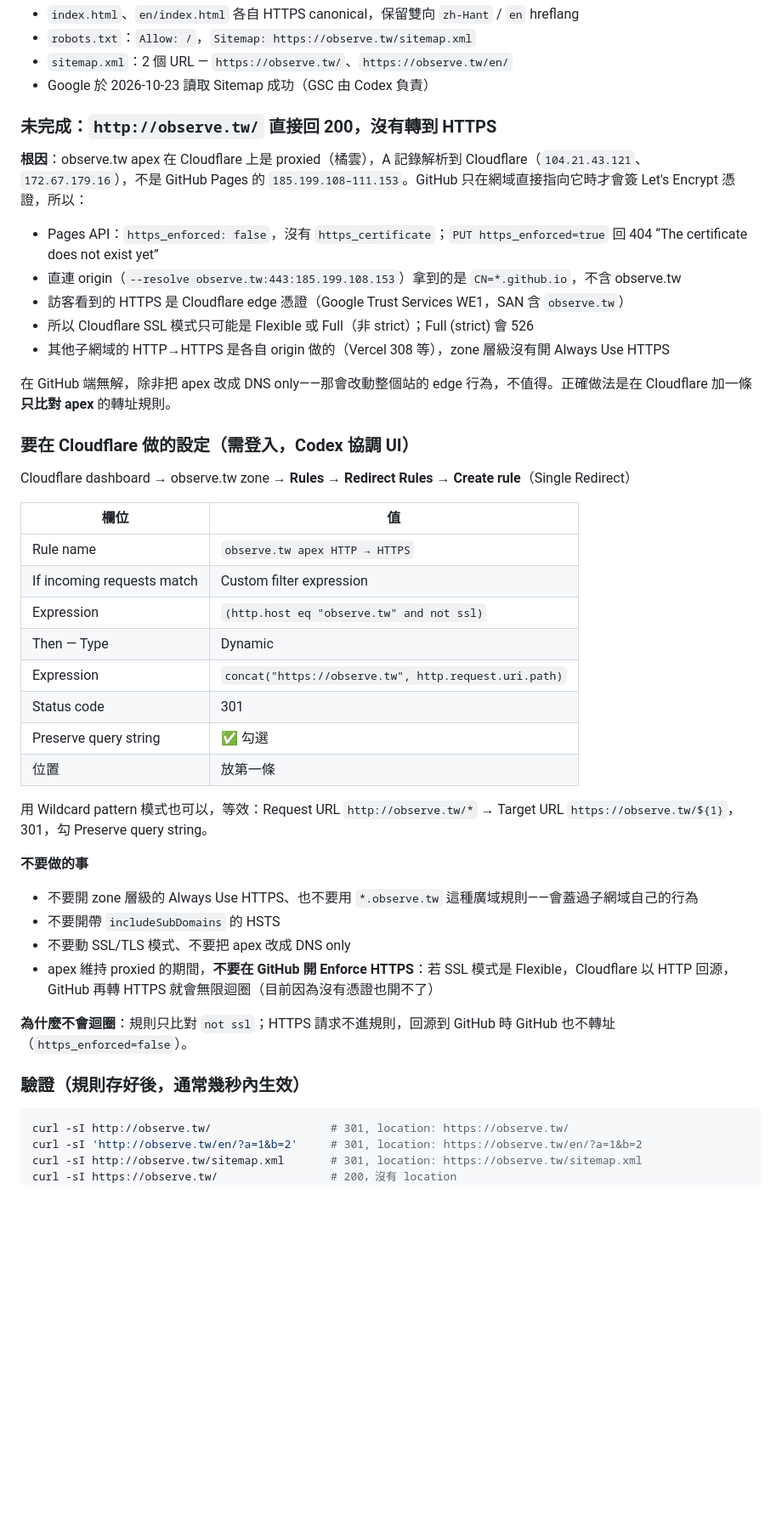
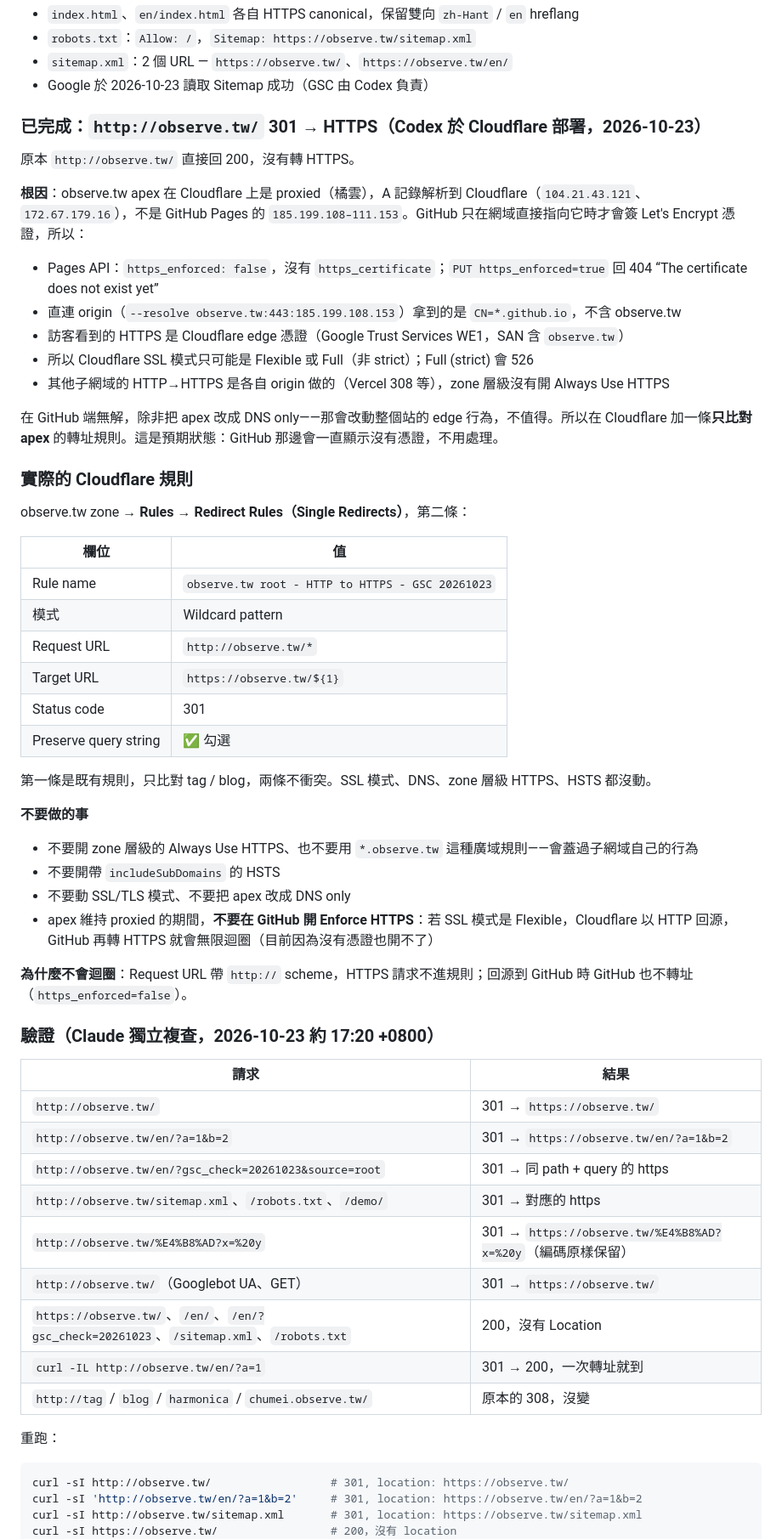
Before and after one commit to skyhong2002/observe.tw, a Markdown page: .github/SEO.md, the part around one of its changes. Shown at 85% size. Drawn GitHub-style; blank space fills up the shorter version.

Commit message:
Record the deployed apex HTTP→HTTPS redirect and its verification
Co-Authored-By: Claude Opus 5.5 <noreply@anthropic.com>

````diff
--- a/.github/SEO.md
+++ b/.github/SEO.md
@@ -11,7 +11,9 @@
 - `sitemap.xml`：2 個 URL — `https://observe.tw/`、`https://observe.tw/en/`
 - Google 於 2026-10-23 讀取 Sitemap 成功（GSC 由 Codex 負責）
 
-### 未完成：`http://observe.tw/` 直接回 200，沒有轉到 HTTPS
+### 已完成：`http://observe.tw/` 301 → HTTPS（Codex 於 Cloudflare 部署，2026-10-23）
+
+原本 `http://observe.tw/` 直接回 200，沒有轉 HTTPS。
 
 **根因**：observe.tw apex 在 Cloudflare 上是 proxied（橘雲），A 記錄解析到 Cloudflare（`104.21.43.121`、`172.67.179.16`），不是 GitHub Pages 的 `185.199.108–111.153`。GitHub 只在網域直接指向它時才會簽 Let's Encrypt 憑證，所以：
 
@@ -21,24 +23,22 @@
 - 所以 Cloudflare SSL 模式只可能是 Flexible 或 Full（非 strict）；Full (strict) 會 526
 - 其他子網域的 HTTP→HTTPS 是各自 origin 做的（Vercel 308 等），zone 層級沒有開 Always Use HTTPS
 
-在 GitHub 端無解，除非把 apex 改成 DNS only——那會改動整個站的 edge 行為，不值得。正確做法是在 Cloudflare 加一條**只比對 apex** 的轉址規則。
+在 GitHub 端無解，除非把 apex 改成 DNS only——那會改動整個站的 edge 行為，不值得。所以在 Cloudflare 加一條**只比對 apex** 的轉址規則。這是預期狀態：GitHub 那邊會一直顯示沒有憑證，不用處理。
 
-### 要在 Cloudflare 做的設定（需登入，Codex 協調 UI）
+### 實際的 Cloudflare 規則
 
-Cloudflare dashboard → observe.tw zone → **Rules → Redirect Rules → Create rule**（Single Redirect）
+observe.tw zone → **Rules → Redirect Rules（Single Redirects）**，第二條：
 
 | 欄位 | 值 |
 |---|---|
-| Rule name | `observe.tw apex HTTP → HTTPS` |
-| If incoming requests match | Custom filter expression |
-| Expression | `(http.host eq "observe.tw" and not ssl)` |
-| Then — Type | Dynamic |
-| Expression | `concat("https://observe.tw", http.request.uri.path)` |
+| Rule name | `observe.tw root - HTTP to HTTPS - GSC 20261023` |
+| 模式 | Wildcard pattern |
+| Request URL | `http://observe.tw/*` |
+| Target URL | `https://observe.tw/${1}` |
 | Status code | 301 |
 | Preserve query string | ✅ 勾選 |
-| 位置 | 放第一條 |
 
-用 Wildcard pattern 模式也可以，等效：Request URL `http://observe.tw/*` → Target URL `https://observe.tw/${1}`，301，勾 Preserve query string。
+第一條是既有規則，只比對 tag / blog，兩條不衝突。SSL 模式、DNS、zone 層級 HTTPS、HSTS 都沒動。
 
 **不要做的事**
 
@@ -47,9 +47,23 @@ Cloudflare dashboard → observe.tw zone → **Rules → Redirect Rules → Crea
 - 不要動 SSL/TLS 模式、不要把 apex 改成 DNS only
 - apex 維持 proxied 的期間，**不要在 GitHub 開 Enforce HTTPS**：若 SSL 模式是 Flexible，Cloudflare 以 HTTP 回源，GitHub 再轉 HTTPS 就會無限迴圈（目前因為沒有憑證也開不了）
 
-**為什麼不會迴圈**：規則只比對 `not ssl`；HTTPS 請求不進規則，回源到 GitHub 時 GitHub 也不轉址（`https_enforced=false`）。
+**為什麼不會迴圈**：Request URL 帶 `http://` scheme，HTTPS 請求不進規則；回源到 GitHub 時 GitHub 也不轉址（`https_enforced=false`）。
 
-### 驗證（規則存好後，通常幾秒內生效）
+### 驗證（Claude 獨立複查，2026-10-23 約 17:20 +0800）
+
+| 請求 | 結果 |
+|---|---|
+| `http://observe.tw/` | 301 → `https://observe.tw/` |
+| `http://observe.tw/en/?a=1&b=2` | 301 → `https://observe.tw/en/?a=1&b=2` |
+| `http://observe.tw/en/?gsc_check=20261023&source=root` | 301 → 同 path + query 的 https |
+| `http://observe.tw/sitemap.xml`、`/robots.txt`、`/demo/` | 301 → 對應的 https |
+| `http://observe.tw/%E4%B8%AD?x=%20y` | 301 → `https://observe.tw/%E4%B8%AD?x=%20y`（編碼原樣保留） |
+| `http://observe.tw/`（Googlebot UA、GET） | 301 → `https://observe.tw/` |
+| `https://observe.tw/`、`/en/`、`/en/?gsc_check=20261023`、`/sitemap.xml`、`/robots.txt` | 200，沒有 Location |
+| `curl -IL http://observe.tw/en/?a=1` | 301 → 200，一次轉址就到 |
+| `http://tag` / `blog` / `harmonica` / `chumei.observe.tw/` | 原本的 308，沒變 |
+
+重跑：
 
 ```sh
 curl -sI http://observe.tw/                  # 301, location: https://observe.tw/
````
Also changed, not shown: other parts of .github/SEO.md (+4 -0 lines).
